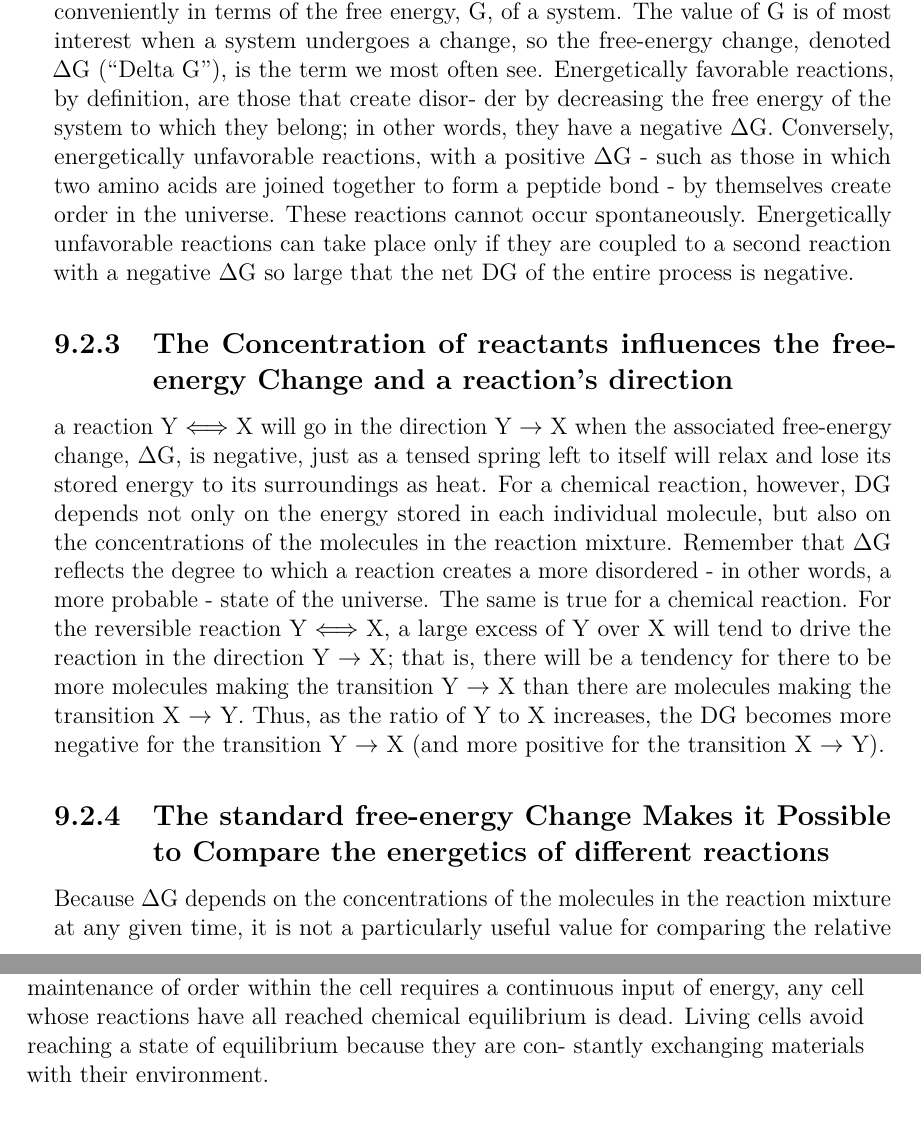
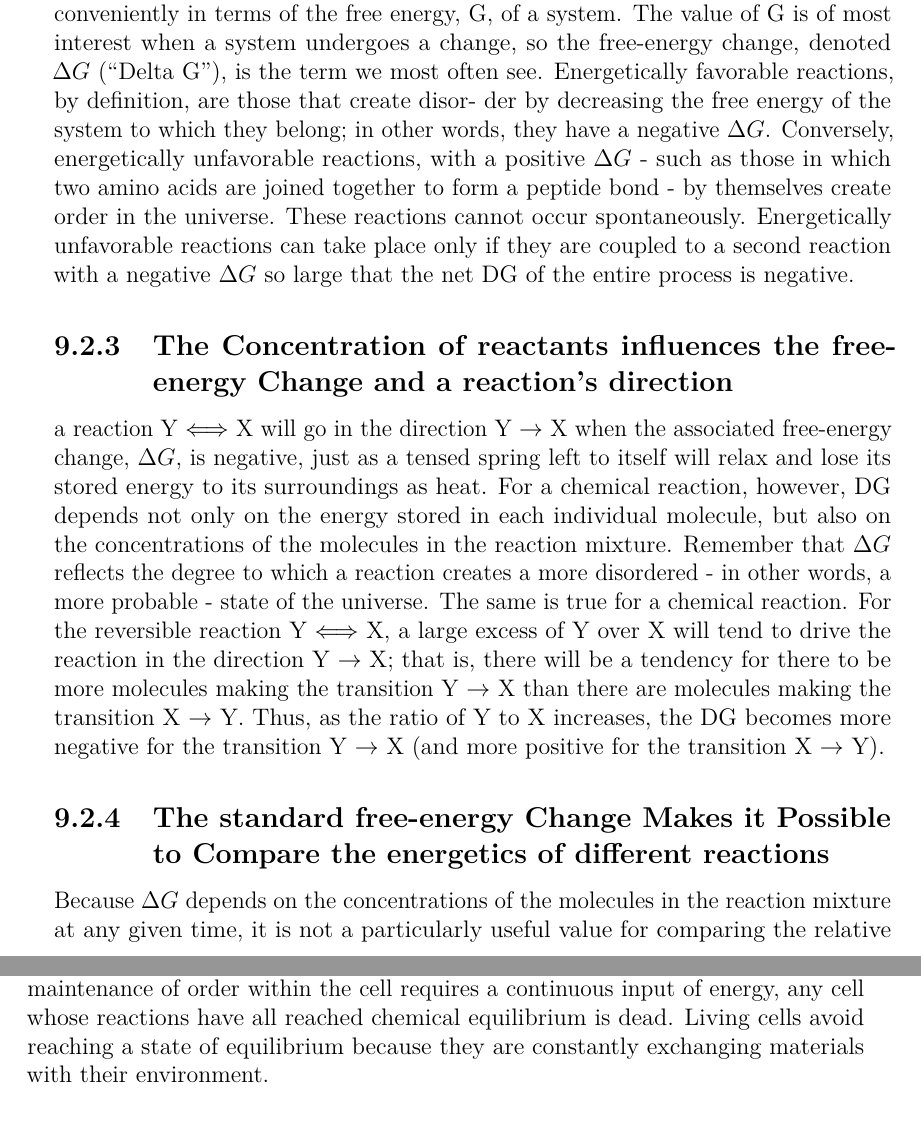
Before and after one commit to tfederico/FundamentalsOfBioinformatics, a LaTeX thesis (main.tex, which reads res/sections/51-Les09082017.tex): two parts of pages 54 and 55 of 73, joined at a grey line, cut so that both start at the same text. Compiled offline with pdfLaTeX.

Commit message:
Fix broken file

```diff
--- a/res/sections/51-Les09082017.tex
+++ b/res/sections/51-Les09082017.tex
@@ -1158,24 +1158,24 @@ energy that could be harnessed to do work is dissipated as heat. The
 criterion for an increase of disorder can be expressed most conveniently
 in terms of the free energy, G, of a system. The value of G is of most
 interest when a system undergoes a change, so the free-energy change,
-denoted $\Delta$G (“Delta G”), is the term we most often see.
+denoted $\Delta G$ (“Delta G”), is the term we most often see.
 Energetically favorable reactions, by definition, are those that create disor-
 der by decreasing the free energy of the system to which they belong; in
-other words, they have a negative $\Delta$G. Conversely, energetically unfavorable reactions, with a positive
-$\Delta$G - such as those in which two amino acids are joined together to form
+other words, they have a negative $\Delta G$. Conversely, energetically unfavorable reactions, with a positive
+$\Delta G$ - such as those in which two amino acids are joined together to form
 a peptide bond - by themselves create order in the universe. These reactions
 cannot occur spontaneously. Energetically unfavorable reactions
 can take place only if they are coupled to a second reaction with a negative
-$\Delta$G so large that the net DG of the entire process is negative.
+$\Delta G$ so large that the net DG of the entire process is negative.
 
 \subsection{The Concentration of reactants influences the free-energy Change and a reaction’s direction}
 
 a reaction Y $\Longleftrightarrow$ X will go in the direction Y $\rightarrow$ X
-when the associated free-energy change, $\Delta$G, is negative, just as a tensed
+when the associated free-energy change, $\Delta G$, is negative, just as a tensed
 spring left to itself will relax and lose its stored energy to its surroundings
 as heat. For a chemical reaction, however, DG depends not only on the
 energy stored in each individual molecule, but also on the concentrations
-of the molecules in the reaction mixture. Remember that $\Delta$G reflects the
+of the molecules in the reaction mixture. Remember that $\Delta G$ reflects the
 degree to which a reaction creates a more disordered - in other words, a
 more probable - state of the universe.
 The same is true for a chemical reaction. For the reversible reaction Y $\Longleftrightarrow$
@@ -1207,6 +1207,6 @@ are equal, and there is no further net change in the concentrations of
 substrate or product. Because the maintenance of order within the cell
 requires a continuous input of energy, any cell whose reactions have all
 reached chemical equilibrium is dead.
-Living cells avoid reaching a state of equilibrium because they are con-
-stantly exchanging materials with their environment.
+Living cells avoid reaching a state of equilibrium because they are constantly
+exchanging materials with their environment.
 
```
Also changed, not shown: res/sections/51-Les09082017.tex (18 more changed lines), 1 other file.
